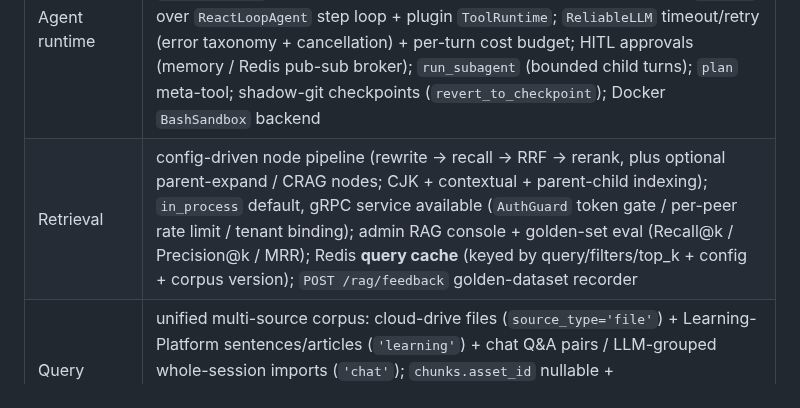
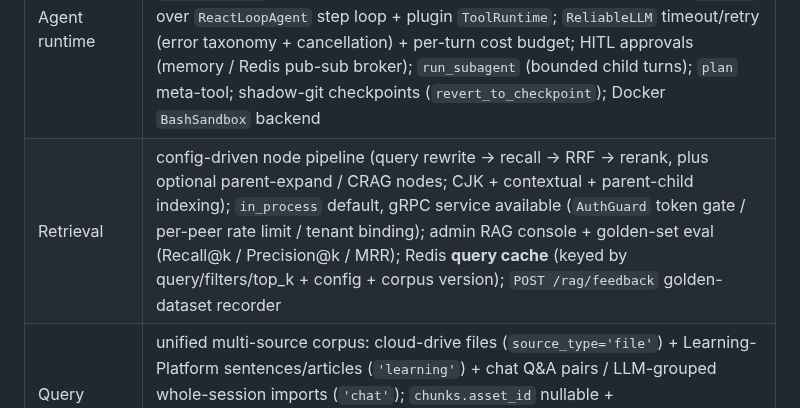
Before and after one commit to Eric-LLMs/DeepDive, a Markdown page: docs/architecture.md, the part around the change. Rendered like a GitHub page.

Commit message:
docs: use full node name 'query rewrite' in retrieval status row

```diff
--- a/docs/architecture.md
+++ b/docs/architecture.md
@@ -78,7 +78,7 @@
 | Vocabulary subdomain | domains / terms / sentences / matches / materials / chunks (6 tables) |
 | Hybrid search | pgvector (semantic) + tsvector (keyword) + RRF fusion |
 | Agent runtime | `AgentKernel` composition root: cache-boundary `CacheBoundaryAssembler` (3 zones + `snapshot_key`) + deferred-tool `ToolGateway` + dual-track `MemoryService` (PG tsvector/pgvector RRF) + skill catalog + READ-only `Sandbox`, over `ReactLoopAgent` step loop + plugin `ToolRuntime`; `ReliableLLM` timeout/retry (error taxonomy + cancellation) + per-turn cost budget; HITL approvals (memory / Redis pub-sub broker); `run_subagent` (bounded child turns); `plan` meta-tool; shadow-git checkpoints (`revert_to_checkpoint`); Docker `BashSandbox` backend |
-| Retrieval | config-driven node pipeline (rewrite → recall → RRF → rerank, plus optional parent-expand / CRAG nodes; CJK + contextual + parent-child indexing); `in_process` default, gRPC service available (`AuthGuard` token gate / per-peer rate limit / tenant binding); admin RAG console + golden-set eval (Recall@k / Precision@k / MRR); Redis **query cache** (keyed by query/filters/top_k + config + corpus version); `POST /rag/feedback` golden-dataset recorder |
+| Retrieval | config-driven node pipeline (query rewrite → recall → RRF → rerank, plus optional parent-expand / CRAG nodes; CJK + contextual + parent-child indexing); `in_process` default, gRPC service available (`AuthGuard` token gate / per-peer rate limit / tenant binding); admin RAG console + golden-set eval (Recall@k / Precision@k / MRR); Redis **query cache** (keyed by query/filters/top_k + config + corpus version); `POST /rag/feedback` golden-dataset recorder |
 | Query repository | unified multi-source corpus: cloud-drive files (`source_type='file'`) + Learning-Platform sentences/articles (`'learning'`) + chat Q&A pairs / LLM-grouped whole-session imports (`'chat'`); `chunks.asset_id` nullable + `source_type`/`source_id`, source-aware recall (both recallers `LEFT JOIN assets`); PDF tool chain (body text + tables rendered to PNG → vision LLM, per-table skip on failure); admin RAG → **Repository** tab lists non-file chunks with delete |
 | Model services | TEI embedding (BGE-M3), Kokoro TTS, LiteLLM gateway (all Docker) |
 | Async enrichment | gateway + arq worker split; `jobs` table is the source of truth; frontend polls `GET /jobs/{id}`; daily `session_events` retention cron in `WorkerSettings.cron_jobs`; `run_agent_turn` job reuses the API's `AgentKernel` singleton for scheduled background turns; `toolkit_generate` runs the 5-stage toolkit pipeline (file mode → workspace output; session / cloud-file modes → caller's Cloud Drive, with a custom `prompt` + `name`) |
```
